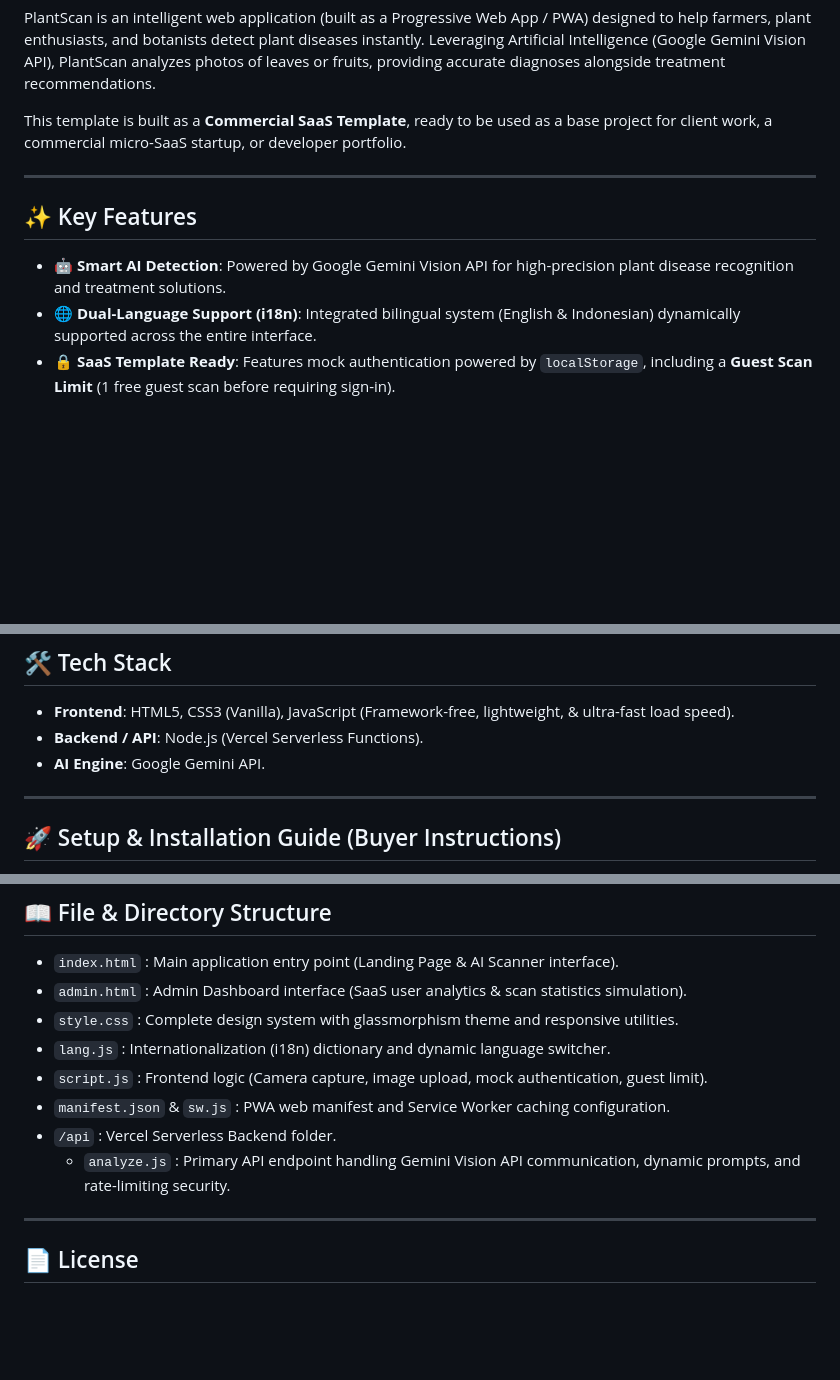
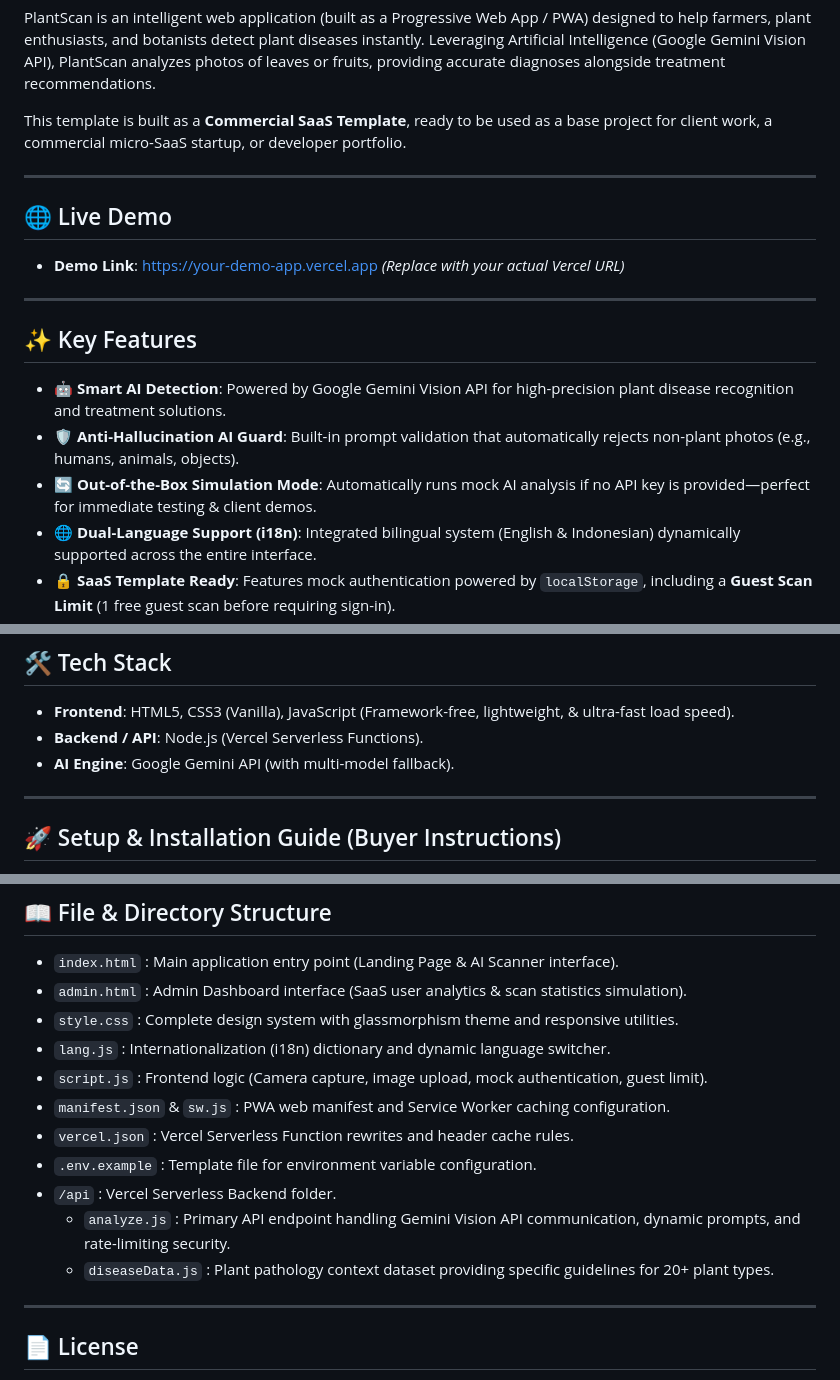
Before and after one commit to fhrs-spec/PlantScan, a Markdown page: README.md, 3 parts joined by grey strips. Rendered like a GitHub page; blank space fills up the shorter version.

Commit message:
docs: finalize README with comprehensive features and complete file structure

```diff
--- a/README.md
+++ b/README.md
@@ -6,9 +6,16 @@ This template is built as a **Commercial SaaS Template**, ready to be used as a
 
 ---
 
+## 🌐 Live Demo
+- **Demo Link**: [https://your-demo-app.vercel.app](https://your-demo-app.vercel.app) *(Replace with your actual Vercel URL)*
+
+---
+
 ## ✨ Key Features
 
 - **🤖 Smart AI Detection**: Powered by Google Gemini Vision API for high-precision plant disease recognition and treatment solutions.
+- **🛡️ Anti-Hallucination AI Guard**: Built-in prompt validation that automatically rejects non-plant photos (e.g., humans, animals, objects).
+- **🔄 Out-of-the-Box Simulation Mode**: Automatically runs mock AI analysis if no API key is provided—perfect for immediate testing & client demos.
 - **🌐 Dual-Language Support (i18n)**: Integrated bilingual system (English & Indonesian) dynamically supported across the entire interface.
 - **🔒 SaaS Template Ready**: Features mock authentication powered by `localStorage`, including a **Guest Scan Limit** (1 free guest scan before requiring sign-in).
 - **📊 Admin Dashboard**: Includes an admin dashboard page (`admin.html`) simulating user history, daily scan statistics, and AI performance metrics.
@@ -23,7 +30,7 @@ This template is built as a **Commercial SaaS Template**, ready to be used as a
 
 - **Frontend**: HTML5, CSS3 (Vanilla), JavaScript (Framework-free, lightweight, & ultra-fast load speed).
 - **Backend / API**: Node.js (Vercel Serverless Functions).
-- **AI Engine**: Google Gemini API.
+- **AI Engine**: Google Gemini API (with multi-model fallback).
 
 ---
 
@@ -63,8 +70,11 @@ This repository includes a pre-configured `vercel.json` file.
 - `lang.js` : Internationalization (i18n) dictionary and dynamic language switcher.
 - `script.js` : Frontend logic (Camera capture, image upload, mock authentication, guest limit).
 - `manifest.json` & `sw.js` : PWA web manifest and Service Worker caching configuration.
+- `vercel.json` : Vercel Serverless Function rewrites and header cache rules.
+- `.env.example` : Template file for environment variable configuration.
 - `/api` : Vercel Serverless Backend folder.
   - `analyze.js` : Primary API endpoint handling Gemini Vision API communication, dynamic prompts, and rate-limiting security.
+  - `diseaseData.js` : Plant pathology context dataset providing specific guidelines for 20+ plant types.
 
 ---
 
```
